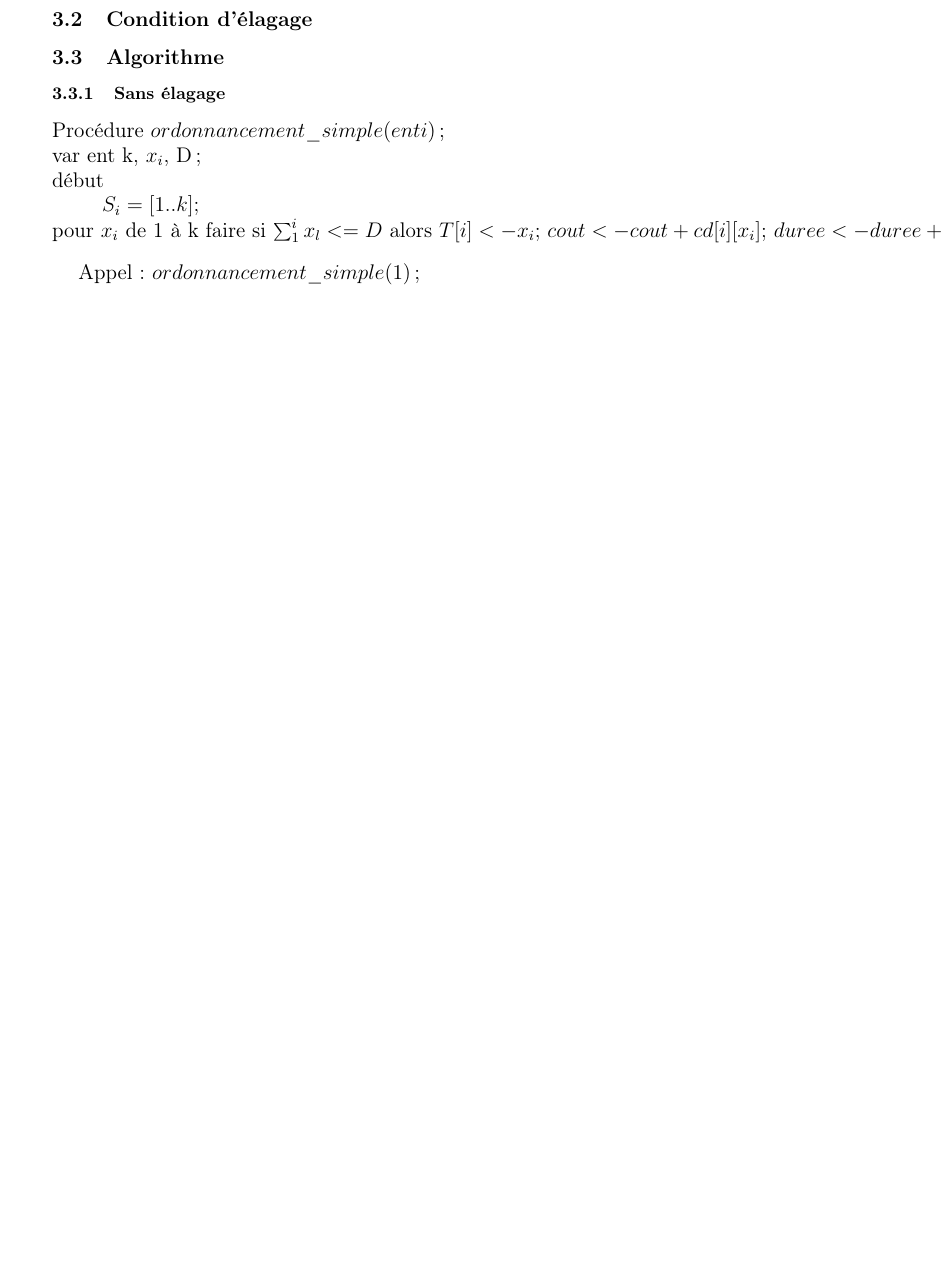
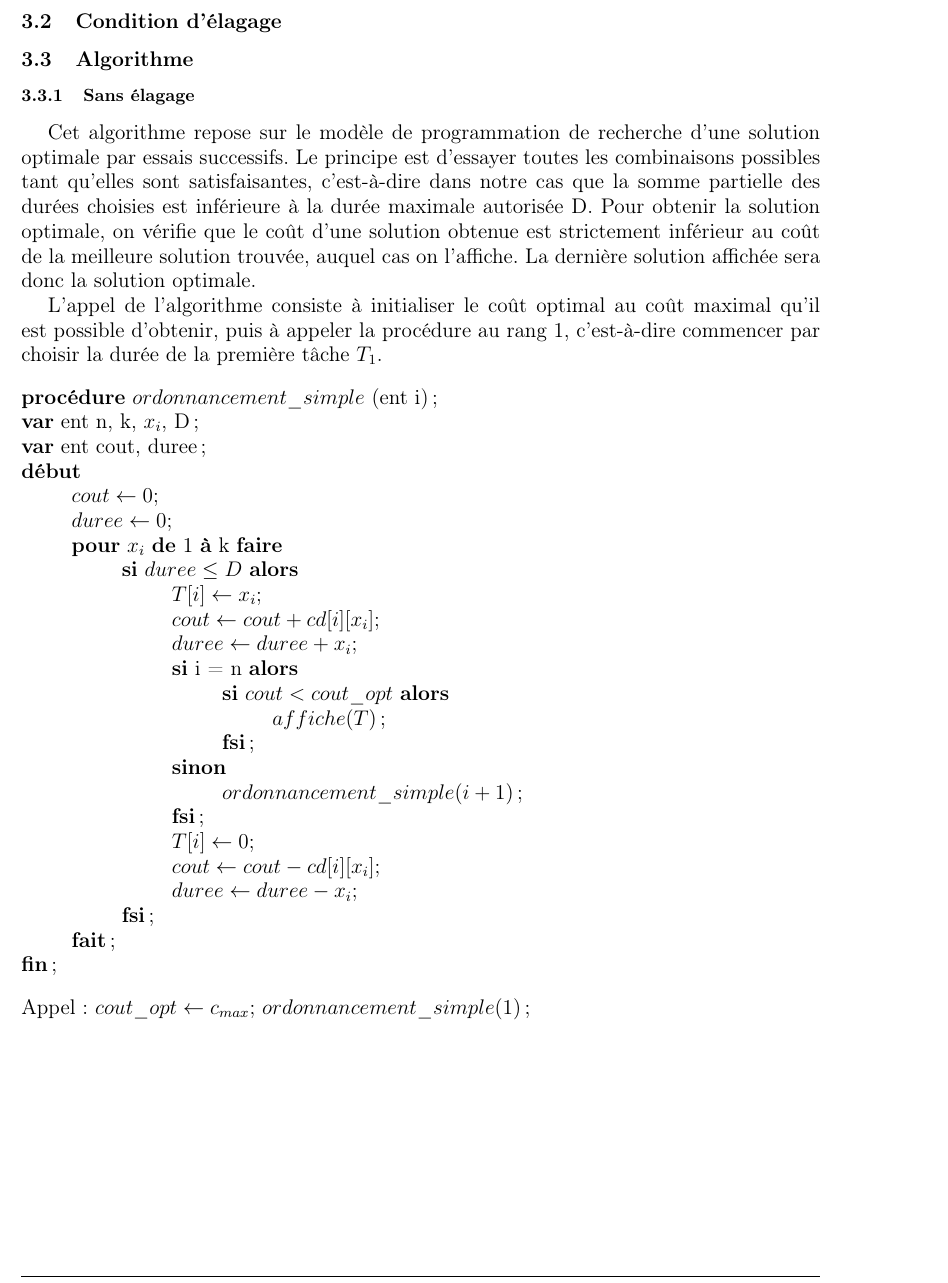
Before and after one commit to Khedoth/ALGOAVANCEE, a LaTeX document (CompteRendu/CompteRendu.tex): part of page 4 of 5, cut so that both start at the same text, the shorter picture padded with empty space. The pictures show the PDF file CompteRendu/CompteRendu.pdf that the author committed with the source.

Commit message:
algorithme sans élagage

```diff
--- a/CompteRendu/CompteRendu.tex
+++ b/CompteRendu/CompteRendu.tex
@@ -102,36 +99,49 @@
 
 		\subsubsection{Sans élagage}
 
+			Cet algorithme repose sur le modèle de programmation de recherche d'une solution optimale par essais successifs.
+			Le principe est d'essayer toutes les combinaisons possibles tant qu'elles sont satisfaisantes, c'est-à-dire dans notre cas que la somme partielle des durées choisies est inférieure à la durée maximale autorisée D.
+			Pour obtenir la solution optimale, on vérifie que le coût d'une solution obtenue est strictement inférieur au coût de la meilleure solution trouvée, auquel cas on l'affiche.
+			La dernière solution affichée sera donc la solution optimale.
+
+			L'appel de l'algorithme consiste à initialiser le coût optimal au coût maximal qu'il est possible d'obtenir, puis à appeler la procédure au rang 1, c'est-à-dire commencer par choisir la durée de la première tâche $T_{1}$.
+
 			\begin{tabbing}
 
-			\hspace{1cm}\=\hspace{1cm}\=\kill % défini la longueur d'une tabulation
+			\hspace{1cm}\=\hspace{1cm}\=\hspace{1cm}\=\hspace{1cm}\=\hspace{1cm}\=\kill % défini la longueur d'une tabulation
 
-			Procédure $ordonnancement\_simple(ent i)$; \\
-			var ent k, $x_{i}$, D; \\
-			début \\
-				\> $S_{i} = [1..k];$ \\
-				\> pour $x_{i}$ de 1 à k faire
-					\>\> si $\sum_{1}^{i} x_{l} <= D$ alors
-						\>\>\> $T[i] <- x_{i};$
-						\>\>\> $cout <- cout + cd[i][x_{i}];$
-						\>\>\> $duree <- duree + x_{i};$
+			\textbf{procédure} $ordonnancement\_simple$ (ent i); \\
+			\textbf{var} ent n, k, $x_{i}$, D; \\
+			\textbf{var} ent cout, duree; \\
+			\textbf{début} \\
+			\> $cout \leftarrow 0;$ \\
+			\> $duree \leftarrow 0;$ \\
+			\> \textbf{pour} $x_{i}$ \textbf{de} 1 \textbf{à} k \textbf{faire} \\
+			\>\> \textbf{si} $duree\le D$ \textbf{alors} \\
+			\>\>\> $T[i] \leftarrow x_{i};$ \\
+			\>\>\> $cout \leftarrow cout + cd[i][x_{i}];$ \\
+			\>\>\> $duree \leftarrow duree + x_{i};$ \\
 
-						\>\>\> si i = n alors $Affiche\_sol()$;
-						\>\>\> sinon
-							\>\>\> $ordonnancement\_simple(i+1)$;
-						\>\>\> fsi;
+			\>\>\> \textbf{si} i = n \textbf{alors} \\
+			\>\>\>\> \textbf{si} $cout < cout\_opt$ \textbf{alors} \\
+			\>\>\>\>\> $affiche(T)$; \\
+			\>\>\>\> \textbf{fsi}; \\
 
-						\>\>\> T[i] <- 0;
-						\>\>\> $cout <- cout - cd[i][x_{i}];$
-						\>\>\> $duree <- duree - x_{i};	$
-					\>\> fsi;
-				\> fait;
-			fin;
+			\>\>\> \textbf{sinon} \\
+			\>\>\>\> $ordonnancement\_simple(i+1)$; \\
+			\>\>\> \textbf{fsi}; \\
+
+			\>\>\> $T[i] \leftarrow 0;$ \\
+			\>\>\> $cout \leftarrow cout - cd[i][x_{i}];$ \\
+			\>\>\> $duree \leftarrow duree - x_{i};	$ \\
+			\>\> \textbf{fsi}; \\
+			\> \textbf{fait}; \\
+			\textbf{fin};
 
 			\end{tabbing}
 
 			\noindent
-			Appel : $ordonnancement\_simple(1)$;
+			Appel : $cout\_opt \leftarrow c_{max};$ $ordonnancement\_simple(1)$;
 
 		\subsubsection{Avec élagage}
 
```
Also changed, not shown: CompteRendu/CompteRendu.pdf, CompteRendu/CompteRendu.tex (5 more changed lines), 3 other files.
